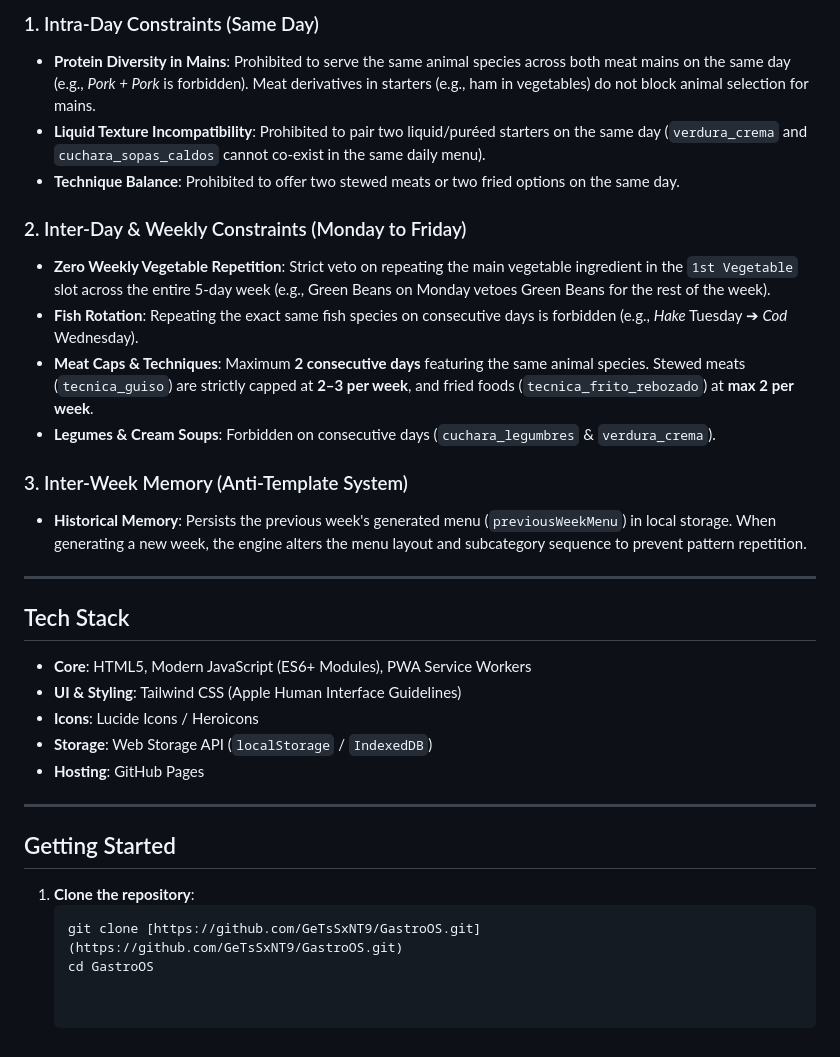
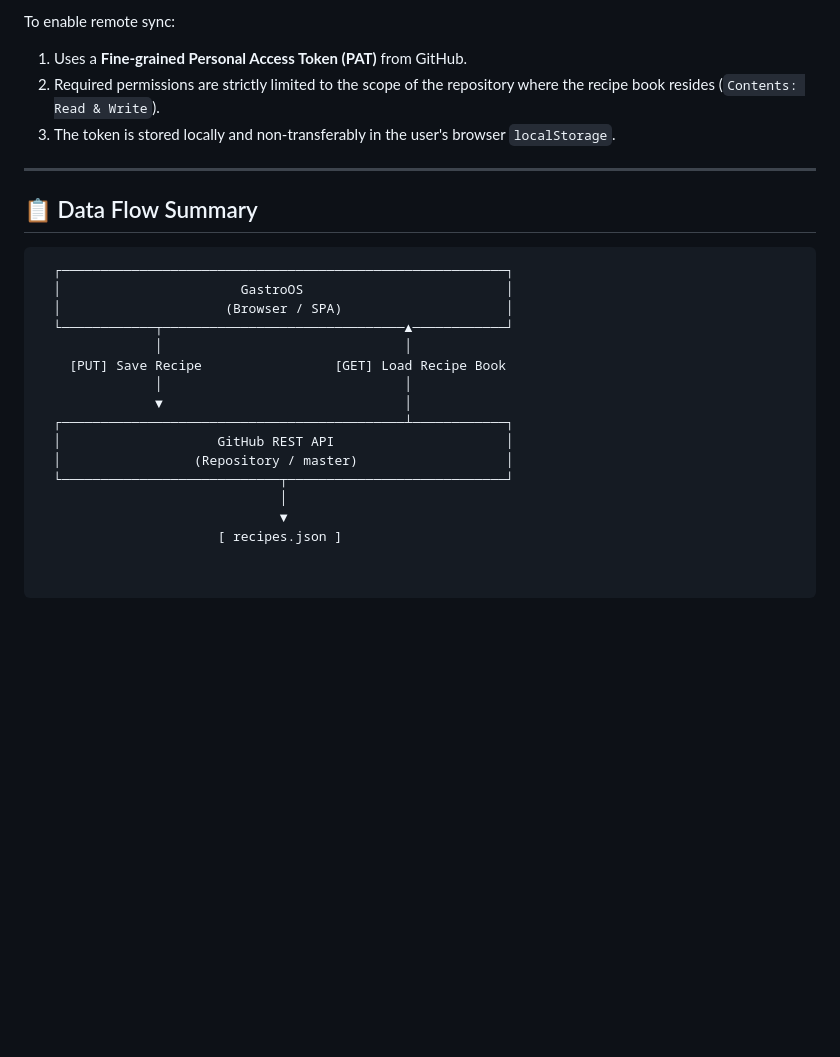
Before and after one commit to GeTSxNT9/Chef-Track, a Markdown page: README.md, the part around one of its changes. Drawn GitHub-style; blank space fills up the shorter version.

````diff
--- a/README.md
+++ b/README.md
@@ -52,33 +60,26 @@
 
-### 1. Intra-Day Constraints (Same Day)
-* **Protein Diversity in Mains**: Prohibited to serve the same animal species across both meat mains on the same day (e.g., *Pork + Pork* is forbidden). Meat derivatives in starters (e.g., ham in vegetables) do not block animal selection for mains.
-* **Liquid Texture Incompatibility**: Prohibited to pair two liquid/puréed starters on the same day (`verdura_crema` and `cuchara_sopas_caldos` cannot co-exist in the same daily menu).
-* **Technique Balance**: Prohibited to offer two stewed meats or two fried options on the same day.
-
-### 2. Inter-Day & Weekly Constraints (Monday to Friday)
-* **Zero Weekly Vegetable Repetition**: Strict veto on repeating the main vegetable ingredient in the `1st Vegetable` slot across the entire 5-day week (e.g., Green Beans on Monday vetoes Green Beans for the rest of the week).
-* **Fish Rotation**: Repeating the exact same fish species on consecutive days is forbidden (e.g., *Hake* Tuesday ➔ *Cod* Wednesday).
-* **Meat Caps & Techniques**: Maximum **2 consecutive days** featuring the same animal species. Stewed meats (`tecnica_guiso`) are strictly capped at **2–3 per week**, and fried foods (`tecnica_frito_rebozado`) at **max 2 per week**.
-* **Legumes & Cream Soups**: Forbidden on consecutive days (`cuchara_legumbres` & `verdura_crema`).
-
-### 3. Inter-Week Memory (Anti-Template System)
-* **Historical Memory**: Persists the previous week's generated menu (`previousWeekMenu`) in local storage. When generating a new week, the engine alters the menu layout and subcategory sequence to prevent pattern repetition.
+To enable remote sync:
+1. Uses a **Fine-grained Personal Access Token (PAT)** from GitHub.
+2. Required permissions are strictly limited to the scope of the repository where the recipe book resides (`Contents: Read & Write`).
+3. The token is stored locally and non-transferably in the user's browser `localStorage`.
 
 ---
 
-## Tech Stack
+## 📋 Data Flow Summary
 
-* **Core**: HTML5, Modern JavaScript (ES6+ Modules), PWA Service Workers
-* **UI & Styling**: Tailwind CSS (Apple Human Interface Guidelines)
-* **Icons**: Lucide Icons / Heroicons
-* **Storage**: Web Storage API (`localStorage` / `IndexedDB`)
-* **Hosting**: GitHub Pages
-
----
-
-## Getting Started
-
-1. **Clone the repository**:
-   ```bash
-   git clone [https://github.com/GeTsSxNT9/GastroOS.git](https://github.com/GeTsSxNT9/GastroOS.git)
-   cd GastroOS
+```text
+  ┌─────────────────────────────────────────────────────────┐
+  │                       GastroOS                          │
+  │                     (Browser / SPA)                     │
+  └────────────┬───────────────────────────────▲────────────┘
+               │                               │
+    [PUT] Save Recipe                 [GET] Load Recipe Book
+               │                               │
+               ▼                               │
+  ┌────────────────────────────────────────────┴────────────┐
+  │                    GitHub REST API                      │
+  │                 (Repository / master)                   │
+  └────────────────────────────┬────────────────────────────┘
+                               │
+                               ▼
+                       [ recipes.json ]
````
Also changed, not shown: other parts of README.md (+44 -36 lines).
